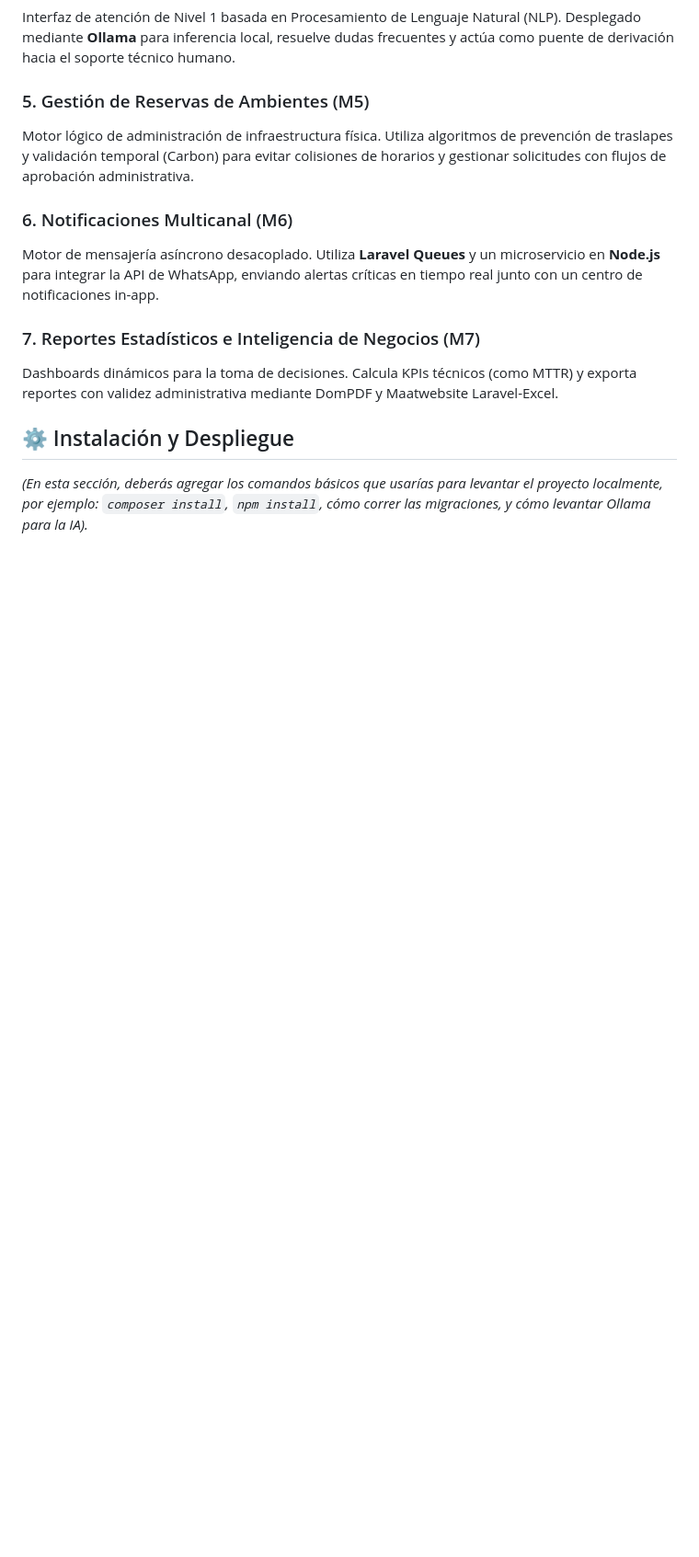
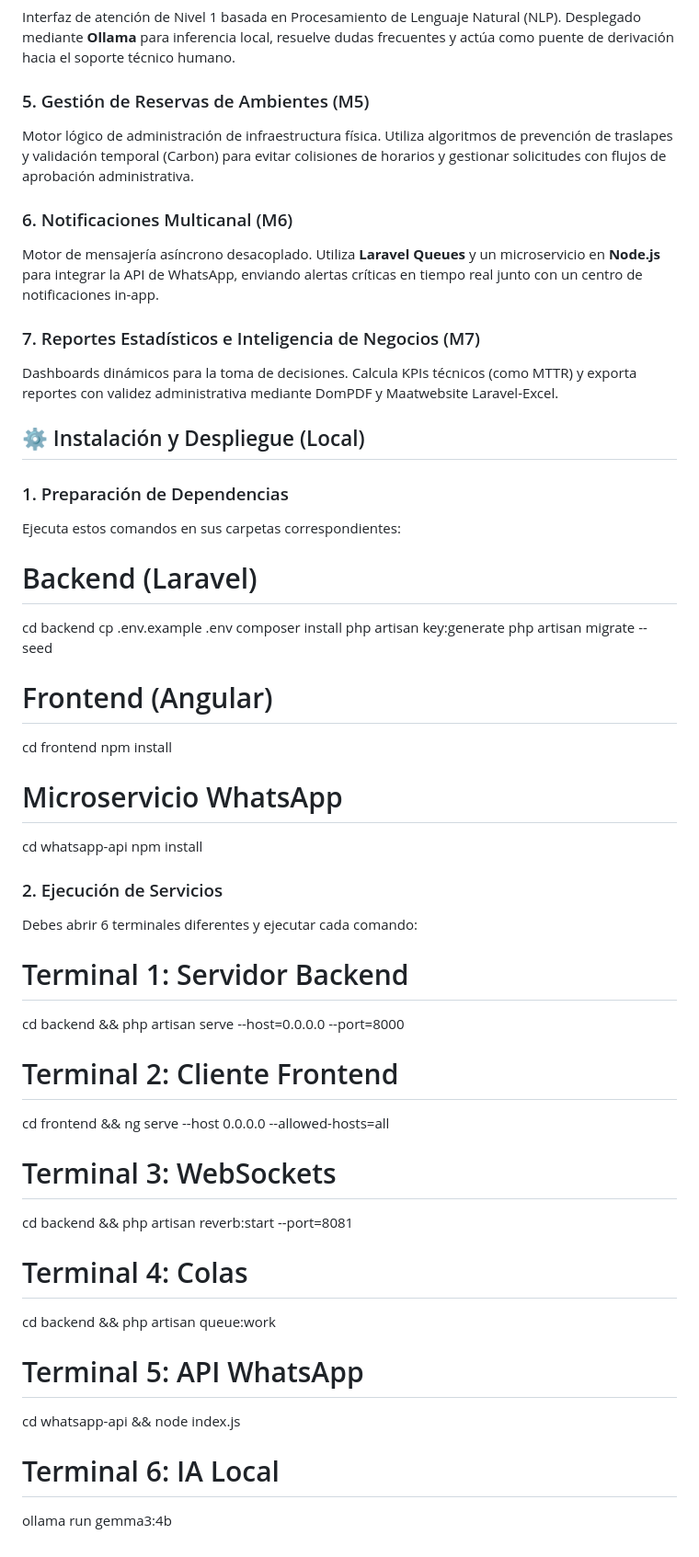
Before and after one commit to bismarmachacasepulveda-sudo/service-desk-umsalud, a Markdown page: README.md, the part around the change. Shown at 92% size. Drawn GitHub-style; blank space fills up the shorter version.

```diff
--- a/README.md
+++ b/README.md
@@ -40,6 +40,43 @@ Motor de mensajería asíncrono desacoplado. Utiliza **Laravel Queues** y un mic
 ### 7. Reportes Estadísticos e Inteligencia de Negocios (M7)
 Dashboards dinámicos para la toma de decisiones. Calcula KPIs técnicos (como MTTR) y exporta reportes con validez administrativa mediante DomPDF y Maatwebsite Laravel-Excel.
 
-## ⚙️ Instalación y Despliegue
+## ⚙️ Instalación y Despliegue (Local)
 
-*(En esta sección, deberás agregar los comandos básicos que usarías para levantar el proyecto localmente, por ejemplo: `composer install`, `npm install`, cómo correr las migraciones, y cómo levantar Ollama para la IA).*
+### 1. Preparación de Dependencias
+Ejecuta estos comandos en sus carpetas correspondientes:
+
+# Backend (Laravel)
+cd backend
+cp .env.example .env
+composer install
+php artisan key:generate
+php artisan migrate --seed
+
+# Frontend (Angular)
+cd frontend
+npm install
+
+# Microservicio WhatsApp
+cd whatsapp-api
+npm install
+
+### 2. Ejecución de Servicios
+Debes abrir 6 terminales diferentes y ejecutar cada comando:
+
+# Terminal 1: Servidor Backend
+cd backend && php artisan serve --host=0.0.0.0 --port=8000
+
+# Terminal 2: Cliente Frontend
+cd frontend && ng serve --host 0.0.0.0 --allowed-hosts=all
+
+# Terminal 3: WebSockets
+cd backend && php artisan reverb:start --port=8081
+
+# Terminal 4: Colas
+cd backend && php artisan queue:work
+
+# Terminal 5: API WhatsApp
+cd whatsapp-api && node index.js
+
+# Terminal 6: IA Local
+ollama run gemma3:4b
```
